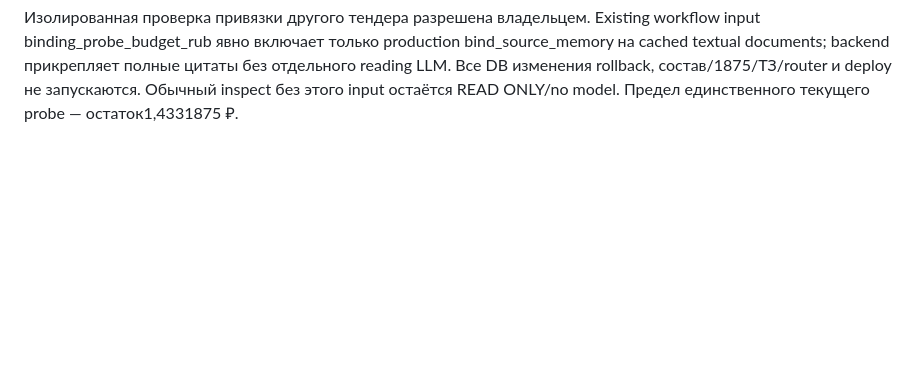
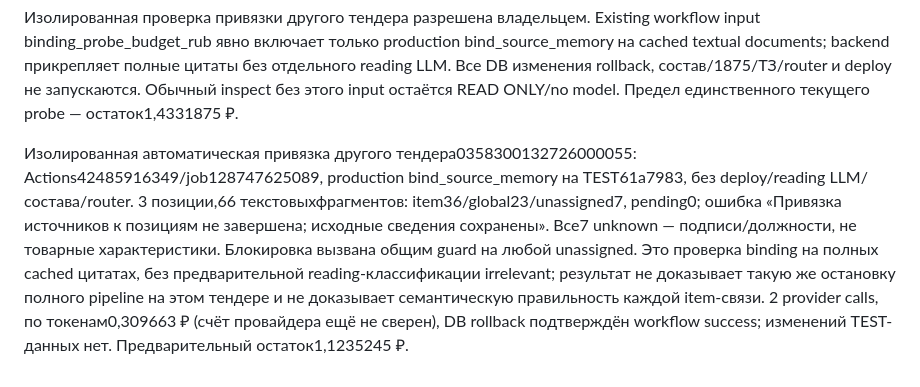
Before and after one commit to Akkormsk/psadmin, a Markdown page: docs/assistant_protocol.md, the part around the change. Rendered like a GitHub page; blank space fills up the shorter version.

Commit message:
Record isolated automatic binding comparison and its unresolved-signature guard

```diff
--- a/docs/assistant_protocol.md
+++ b/docs/assistant_protocol.md
@@ -528,3 +528,5 @@ Job159 / Actions42482474284 на f77aa23: reading746/746 без оплаты, as
 2026-11-08: владелец просит изолированно проверить привязку на другом тендере, без полного цикла. Остаток14 ₽ после job160 =1,4331875 ₽ (три provider request18708/316,20689/806,26531/2914 всего1,162458 ₽). Выбор другого небольшого тендера выполняется через существующий read-only inspect, без deploy и модели; бизнес-код не меняется.
 
 Изолированная проверка привязки другого тендера разрешена владельцем. Existing workflow input binding_probe_budget_rub явно включает только production bind_source_memory на cached textual documents; backend прикрепляет полные цитаты без отдельного reading LLM. Все DB изменения rollback, состав/1875/ТЗ/router и deploy не запускаются. Обычный inspect без этого input остаётся READ ONLY/no model. Предел единственного текущего probe — остаток1,4331875 ₽.
+
+Изолированная автоматическая привязка другого тендера0358300132726000055: Actions42485916349/job128747625089, production bind_source_memory на TEST61a7983, без deploy/reading LLM/состава/router. 3 позиции,66 текстовыхфрагментов: item36/global23/unassigned7, pending0; ошибка «Привязка источников к позициям не завершена; исходные сведения сохранены». Все7 unknown — подписи/должности, не товарные характеристики. Блокировка вызвана общим guard на любой unassigned. Это проверка binding на полных cached цитатах, без предварительной reading-классификации irrelevant; результат не доказывает такую же остановку полного pipeline на этом тендере и не доказывает семантическую правильность каждой item-связи. 2 provider calls, по токенам0,309663 ₽ (счёт провайдера ещё не сверен), DB rollback подтверждён workflow success; изменений TEST-данных нет. Предварительный остаток1,1235245 ₽.
```
